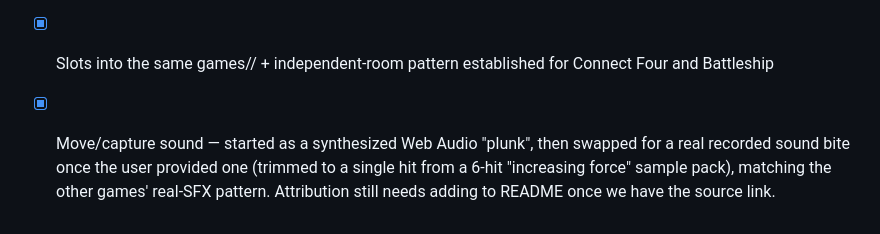
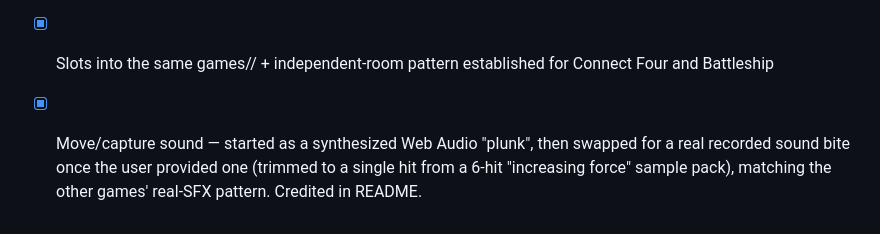
Before and after one commit to BrianMeadows123/yahtzee, a Markdown page: TODO.md, the part around the change. Rendered like a GitHub page.

Commit message:
Add attribution for the Checkers move/capture sound

```diff
--- a/TODO.md
+++ b/TODO.md
@@ -57,4 +57,4 @@
 - [x] Fully-visible game state (no hidden info like Battleship), so the server side is much closer to Connect Four's pattern — no per-seat state shaping needed
 - [x] Movement is drag-and-drop via Pointer Events (the same approach built for Battleship's ship placement) rather than click-to-select-then-click-to-move, per earlier feedback that direct manipulation reads clearer than a two-step click flow, especially on touch
 - [x] Slots into the same games/<name>/ + independent-room pattern established for Connect Four and Battleship
-- [x] Move/capture sound — started as a synthesized Web Audio "plunk", then swapped for a real recorded sound bite once the user provided one (trimmed to a single hit from a 6-hit "increasing force" sample pack), matching the other games' real-SFX pattern. Attribution still needs adding to README once we have the source link.
+- [x] Move/capture sound — started as a synthesized Web Audio "plunk", then swapped for a real recorded sound bite once the user provided one (trimmed to a single hit from a 6-hit "increasing force" sample pack), matching the other games' real-SFX pattern. Credited in README.
```
Also changed, not shown: 1 other file.
